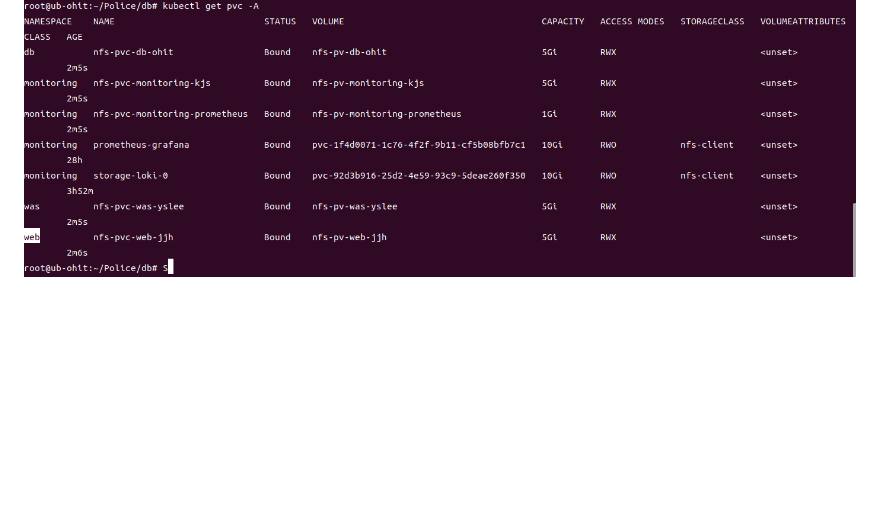
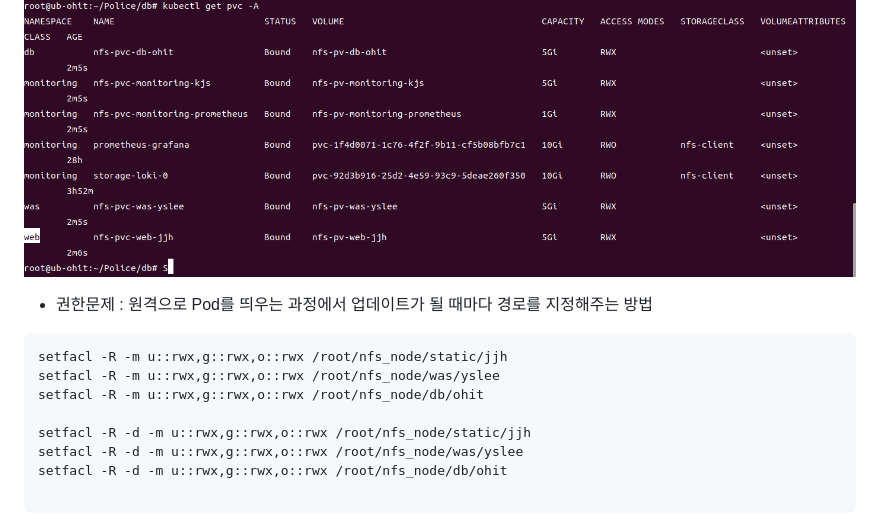
Before and after one commit to hugingstar/Police, a Markdown page: nfs_node/README.md, the part around the change. Drawn GitHub-style; blank space fills up the shorter version.

Commit message:
권한 설정 업데이트

````diff
--- a/nfs_node/README.md
+++ b/nfs_node/README.md
@@ -105,3 +105,17 @@ tail -10f /root/locate_branch.log
 ```
 
 ![alt text](image.png)
+
+
+- 권한문제 : 원격으로 Pod를 띄우는 과정에서 업데이트가 될 때마다 경로를 지정해주는 방법
+
+```
+setfacl -R -m u::rwx,g::rwx,o::rwx /root/nfs_node/static/jjh
+setfacl -R -m u::rwx,g::rwx,o::rwx /root/nfs_node/was/yslee
+setfacl -R -m u::rwx,g::rwx,o::rwx /root/nfs_node/db/ohit
+
+setfacl -R -d -m u::rwx,g::rwx,o::rwx /root/nfs_node/static/jjh
+setfacl -R -d -m u::rwx,g::rwx,o::rwx /root/nfs_node/was/yslee
+setfacl -R -d -m u::rwx,g::rwx,o::rwx /root/nfs_node/db/ohit
+
+```
````
